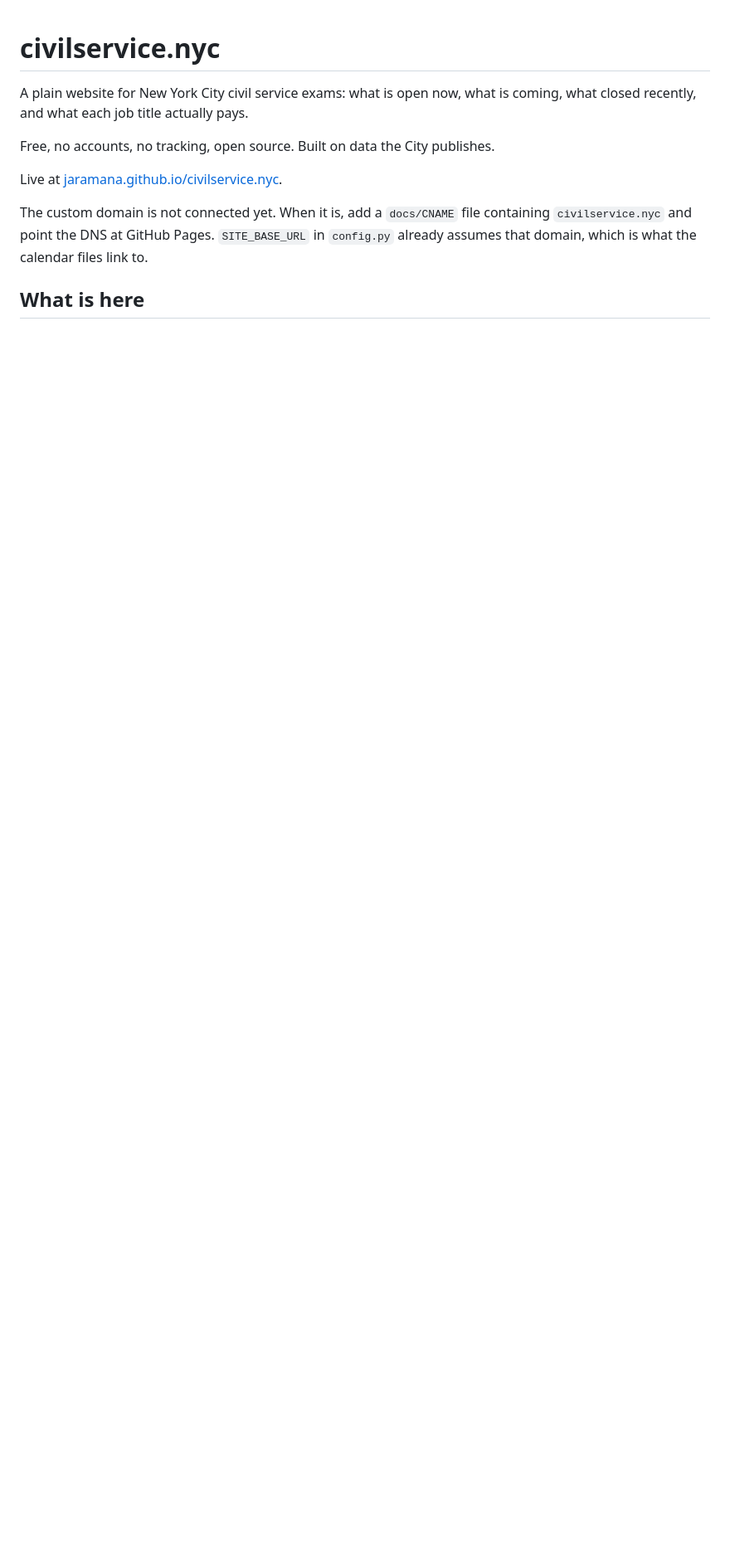
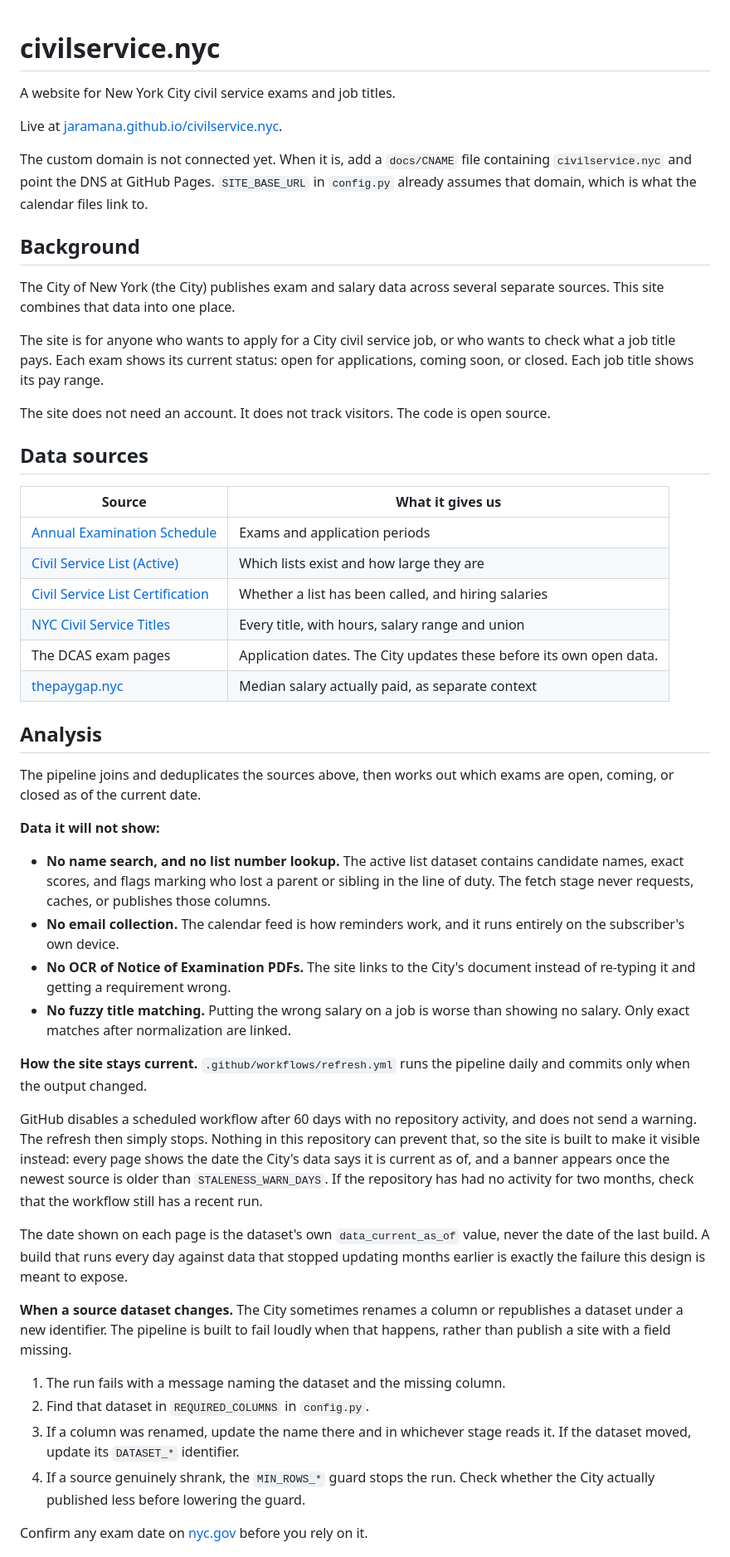
Before and after one commit to jaramana/civilservice.nyc, a Markdown page: README.md, the part around one of its changes. Shown at 83% size. Rendered like a GitHub page; blank space fills up the shorter version.

```diff
--- a/README.md
+++ b/README.md
@@ -1,9 +1,6 @@
 # civilservice.nyc
 
-A plain website for New York City civil service exams: what is open now, what
-is coming, what closed recently, and what each job title actually pays.
-
-Free, no accounts, no tracking, open source. Built on data the City publishes.
+A website for New York City civil service exams and job titles.
 
 Live at [jaramana.github.io/civilservice.nyc](https://jaramana.github.io/civilservice.nyc/).
 
@@ -12,4 +9,74 @@ containing `civilservice.nyc` and point the DNS at GitHub Pages. `SITE_BASE_URL`
 in `config.py` already assumes that domain, which is what the calendar files
 link to.
 
-## What is here
+## Background
+
+The City of New York (the City) publishes exam and salary data across several
+separate sources. This site combines that data into one place.
+
+The site is for anyone who wants to apply for a City civil service job, or who
+wants to check what a job title pays. Each exam shows its current status: open
+for applications, coming soon, or closed. Each job title shows its pay range.
+
+The site does not need an account. It does not track visitors. The code is
+open source.
+
+## Data sources
+
+| Source | What it gives us |
+|---|---|
+| [Annual Examination Schedule](https://data.cityofnewyork.us/d/4ptz-hmtc) | Exams and application periods |
+| [Civil Service List (Active)](https://data.cityofnewyork.us/d/vx8i-nprf) | Which lists exist and how large they are |
+| [Civil Service List Certification](https://data.cityofnewyork.us/d/a9md-ynri) | Whether a list has been called, and hiring salaries |
+| [NYC Civil Service Titles](https://data.cityofnewyork.us/d/nzjr-3966) | Every title, with hours, salary range and union |
+| The DCAS exam pages | Application dates. The City updates these before its own open data. |
+| [thepaygap.nyc](http://thepaygap.nyc) | Median salary actually paid, as separate context |
+
+## Analysis
+
+The pipeline joins and deduplicates the sources above, then works out which
+exams are open, coming, or closed as of the current date.
+
+**Data it will not show:**
+
+- **No name search, and no list number lookup.** The active list dataset
+  contains candidate names, exact scores, and flags marking who lost a parent
+  or sibling in the line of duty. The fetch stage never requests, caches, or
+  publishes those columns.
+- **No email collection.** The calendar feed is how reminders work, and it
+  runs entirely on the subscriber's own device.
+- **No OCR of Notice of Examination PDFs.** The site links to the City's
+  document instead of re-typing it and getting a requirement wrong.
+- **No fuzzy title matching.** Putting the wrong salary on a job is worse than
+  showing no salary. Only exact matches after normalization are linked.
+
+**How the site stays current.** `.github/workflows/refresh.yml` runs the
+pipeline daily and commits only when the output changed.
+
+GitHub disables a scheduled workflow after 60 days with no repository
+activity, and does not send a warning. The refresh then simply stops. Nothing
+in this repository can prevent that, so the site is built to make it visible
+instead: every page shows the date the City's data says it is current as of,
+and a banner appears once the newest source is older than
+`STALENESS_WARN_DAYS`. If the repository has had no activity for two months,
+check that the workflow still has a recent run.
+
+The date shown on each page is the dataset's own `data_current_as_of` value,
+never the date of the last build. A build that runs every day against data
+that stopped updating months earlier is exactly the failure this design is
+meant to expose.
+
+**When a source dataset changes.** The City sometimes renames a column or
+republishes a dataset under a new identifier. The pipeline is built to fail
+loudly when that happens, rather than publish a site with a field missing.
+
+1. The run fails with a message naming the dataset and the missing column.
+2. Find that dataset in `REQUIRED_COLUMNS` in `config.py`.
+3. If a column was renamed, update the name there and in whichever stage reads
+   it. If the dataset moved, update its `DATASET_*` identifier.
+4. If a source genuinely shrank, the `MIN_ROWS_*` guard stops the run. Check
+   whether the City actually published less before lowering the guard.
+
+Confirm any exam date on [nyc.gov](https://www.nyc.gov/examsforjobs) before
+you rely on it.
+
```
Also changed, not shown: other parts of README.md (+78 -132 lines).
